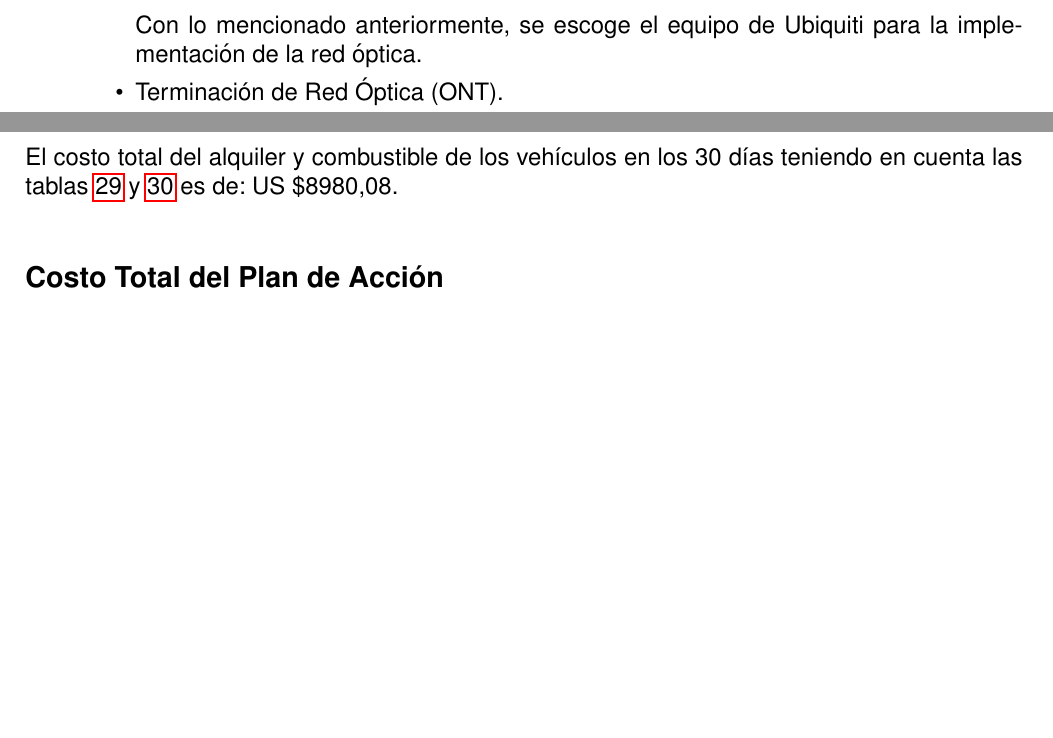
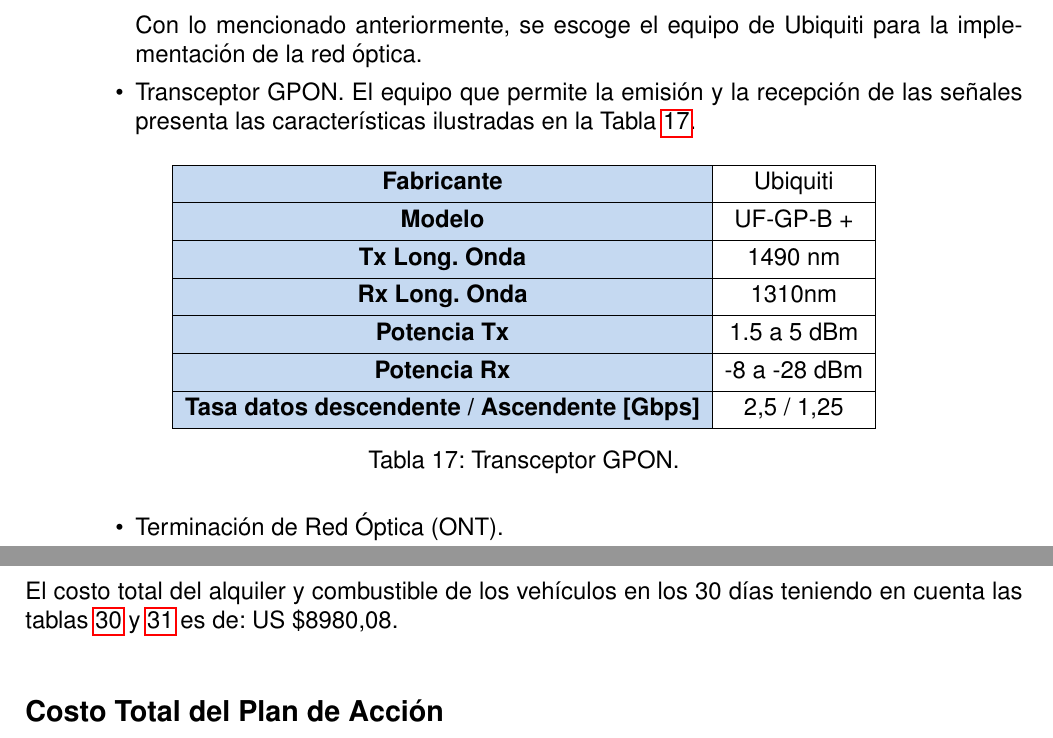
Before and after one commit to ffsuarez/TF-COM2-V2, a LaTeX document (borrador.tex, which reads 4Analisis-Tecnologico/Red-Acceso/FO/Analisis-Tecnologico-Acceso-FO.tex): two parts of pages 24 and 50 of 74, joined at a grey line, cut so that both start at the same text, the shorter picture padded with empty space. Compiled offline with pdfLaTeX.

Commit message:
agregado tabla transc GPON y pl mant cambiado una palabra

```diff
--- a/4Analisis-Tecnologico/Red-Acceso/FO/Analisis-Tecnologico-Acceso-FO.tex
+++ b/4Analisis-Tecnologico/Red-Acceso/FO/Analisis-Tecnologico-Acceso-FO.tex
@@ -215,6 +215,37 @@ Con lo mencionado anteriormente, se escoge el equipo de Ubiquiti para la impleme
 
 
 
+%#############################################################################
+
+\item[•]Transceptor GPON.
+El equipo que permite la emisión y la recepción de las señales presenta las características ilustradas en la Tabla \ref{tab:transceptor-GPON}.
+
+% Table generated by Excel2LaTeX from sheet 'Hoja5'
+\begin{table}[H]
+  \centering
+    \begin{tabular}{|c|c|}
+    \hline
+    \rowcolor[rgb]{ .773,  .851,  .945} \textbf{Fabricante} & \cellcolor[rgb]{ 1,  1,  1}Ubiquiti \bigstrut\\
+    \hline
+    \rowcolor[rgb]{ .773,  .851,  .945} \textbf{Modelo} & \cellcolor[rgb]{ 1,  1,  1}UF-GP-B + \bigstrut\\
+    \hline
+    \rowcolor[rgb]{ .773,  .851,  .945} \textbf{Tx Long. Onda} & \cellcolor[rgb]{ 1,  1,  1}1490 nm \bigstrut\\
+    \hline
+    \rowcolor[rgb]{ .773,  .851,  .945} \textbf{Rx Long. Onda} & \cellcolor[rgb]{ 1,  1,  1}1310nm \bigstrut\\
+    \hline
+    \rowcolor[rgb]{ .773,  .851,  .945} \textbf{Potencia Tx} & \cellcolor[rgb]{ 1,  1,  1}1.5 a 5 dBm \bigstrut\\
+    \hline
+    \rowcolor[rgb]{ .773,  .851,  .945} \textbf{Potencia Rx} & \cellcolor[rgb]{ 1,  1,  1}-8 a -28 dBm \bigstrut\\
+    \hline
+    \rowcolor[rgb]{ .773,  .851,  .945} \textbf{Tasa datos descendente / Ascendente [Gbps]} & \cellcolor[rgb]{ 1,  1,  1}2,5 / 1,25 \bigstrut\\
+    \hline
+    \end{tabular}%
+    \caption{Transceptor GPON.}
+  \label{tab:transceptor-GPON}%
+\end{table}%
+
+
+%#############################################################################
 
 
 \item[•]Terminación de Red Óptica (ONT).
```
Also changed, not shown: 8Plan-Mantenimiento/plan_mantenimiento.tex (+1 -1 lines).
